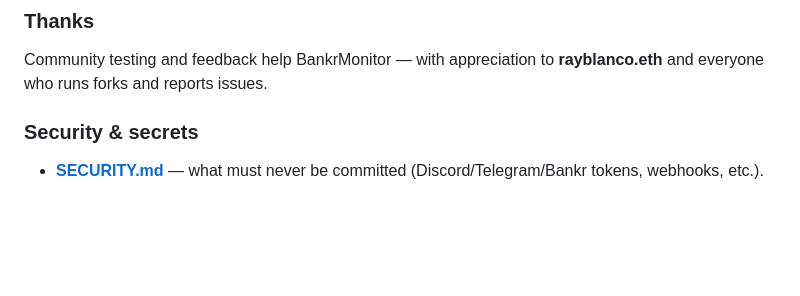
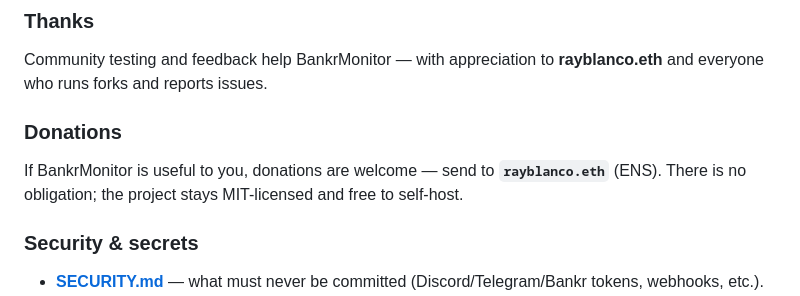
Before and after one commit to anondevv69/bankr-monitor, a Markdown page: README.md, the part around the change. GitHub-like rendering; blank space fills up the shorter version.

Commit message:
docs(readme): add donations welcome (rayblanco.eth)
Made-with: Cursor

```diff
--- a/README.md
+++ b/README.md
@@ -56,6 +56,10 @@ See also [CAPABILITIES.md](CAPABILITIES.md) for the full command list.
 ### Thanks
 
 Community testing and feedback help BankrMonitor — with appreciation to **rayblanco.eth** and everyone who runs forks and reports issues.
+
+### Donations
+
+If BankrMonitor is useful to you, donations are welcome — send to **`rayblanco.eth`** (ENS). There is no obligation; the project stays MIT-licensed and free to self-host.
 
 ### Security & secrets
 
```
